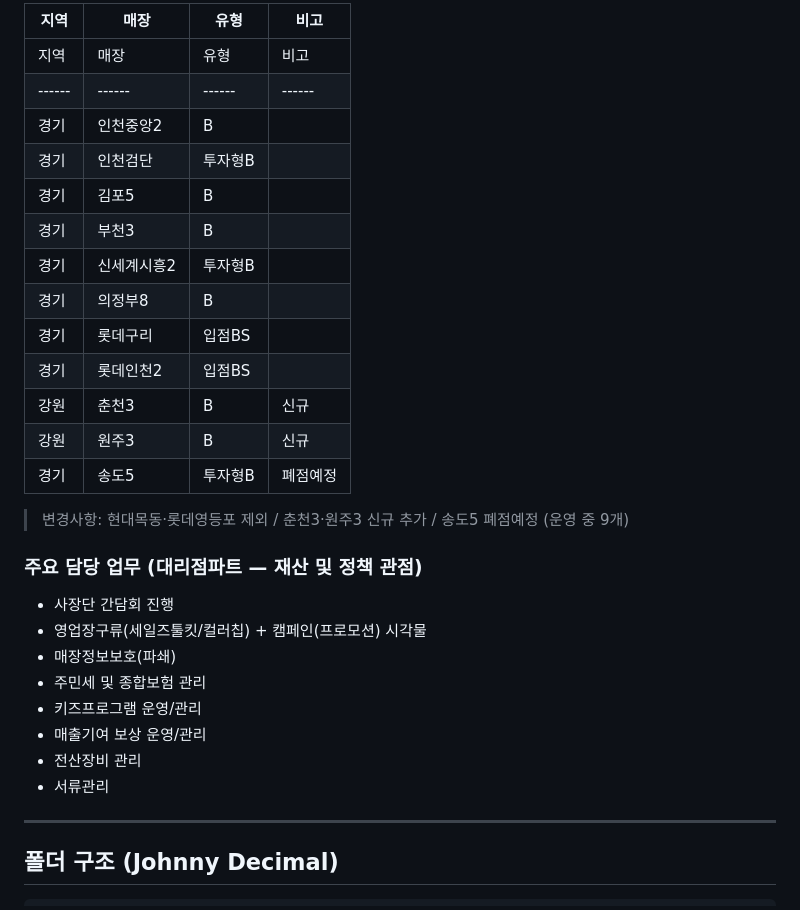
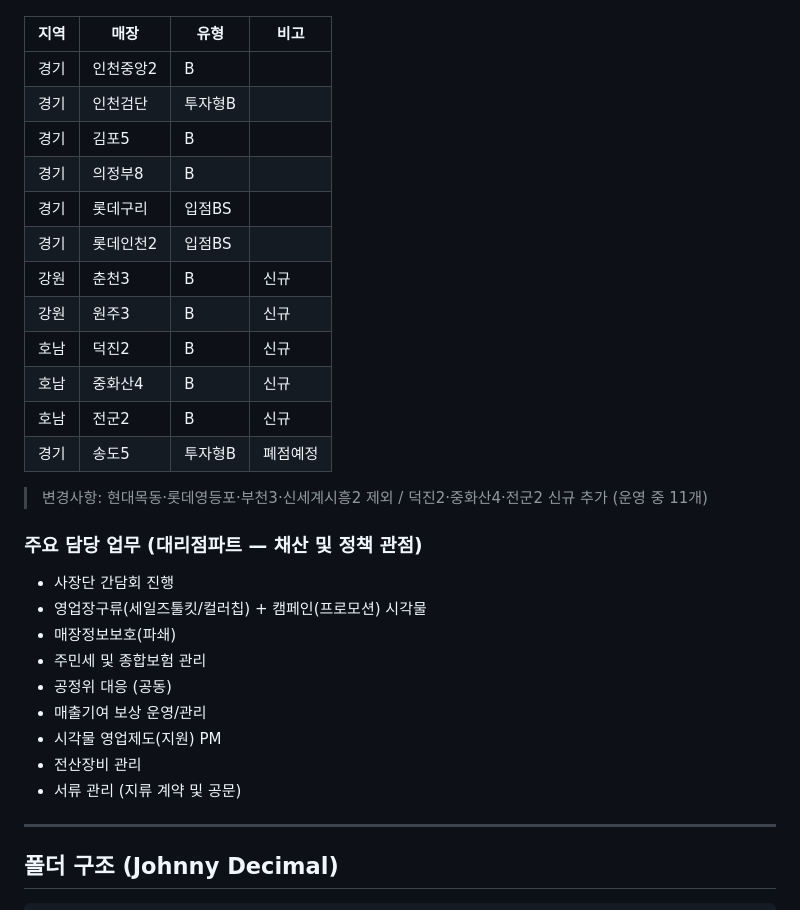
Before and after one commit to dasolseo-ship-it/iloom-workspace, a Markdown page: CLAUDE.md, the part around one of its changes. GitHub-like rendering.

Commit message:
chore: 업무분장 변경 반영 — 담당 매장 및 업무 목록 업데이트
- 신규: 덕진2·중화산4·전군2 (호남권) 추가
- 제외: 부천3·신세계시흥2 이관
- 업무 추가: 공정위 대응(공동), 시각물 영업제도 PM
- 부서명 변경: 재산 및 정책 → 채산 및 정책 관점

Co-Authored-By: Claude Sonnet 4.6 <noreply@anthropic.com>

```diff
--- a/CLAUDE.md
+++ b/CLAUDE.md
@@ -14,31 +14,31 @@
 
-| 지역 | 매장 | 유형 | 비고 |
-|------|------|------|------|
 | 지역 | 매장 | 유형 | 비고 |
 |------|------|------|------|
 | 경기 | 인천중앙2 | B | |
 | 경기 | 인천검단 | 투자형B | |
 | 경기 | 김포5 | B | |
-| 경기 | 부천3 | B | |
-| 경기 | 신세계시흥2 | 투자형B | |
 | 경기 | 의정부8 | B | |
 | 경기 | 롯데구리 | 입점BS | |
 | 경기 | 롯데인천2 | 입점BS | |
 | 강원 | 춘천3 | B | 신규 |
 | 강원 | 원주3 | B | 신규 |
+| 호남 | 덕진2 | B | 신규 |
+| 호남 | 중화산4 | B | 신규 |
+| 호남 | 전군2 | B | 신규 |
 | 경기 | 송도5 | 투자형B | 폐점예정 |
 
-> 변경사항: 현대목동·롯데영등포 제외 / 춘천3·원주3 신규 추가 / 송도5 폐점예정 (운영 중 9개)
+> 변경사항: 현대목동·롯데영등포·부천3·신세계시흥2 제외 / 덕진2·중화산4·전군2 신규 추가 (운영 중 11개)
 
-### 주요 담당 업무 (대리점파트 — 재산 및 정책 관점)
+### 주요 담당 업무 (대리점파트 — 채산 및 정책 관점)
 - 사장단 간담회 진행
 - 영업장구류(세일즈툴킷/컬러칩) + 캠페인(프로모션) 시각물
 - 매장정보보호(파쇄)
 - 주민세 및 종합보험 관리
-- 키즈프로그램 운영/관리
+- 공정위 대응 (공동)
 - 매출기여 보상 운영/관리
+- 시각물 영업제도(지원) PM
 - 전산장비 관리
-- 서류관리
+- 서류 관리 (지류 계약 및 공문)
 
 ---
 
```
Also changed, not shown: other parts of CLAUDE.md (+1 -1 lines).
